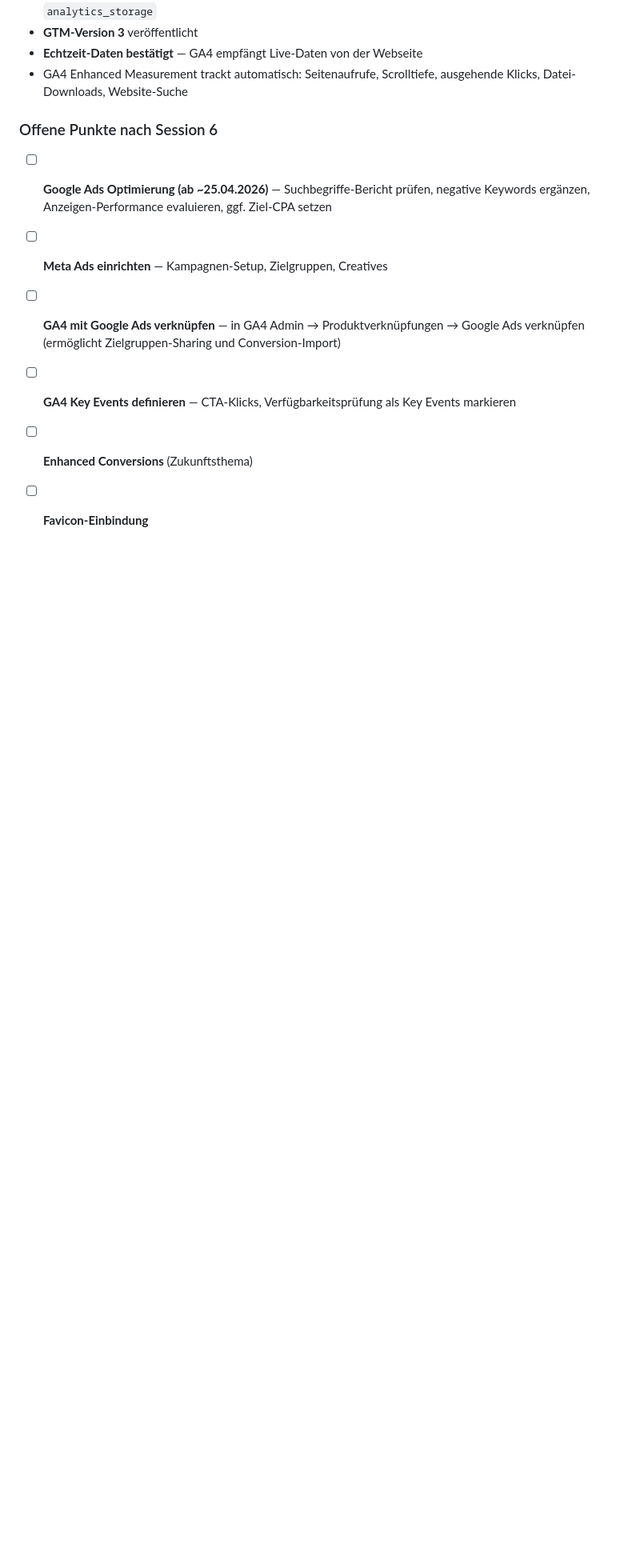
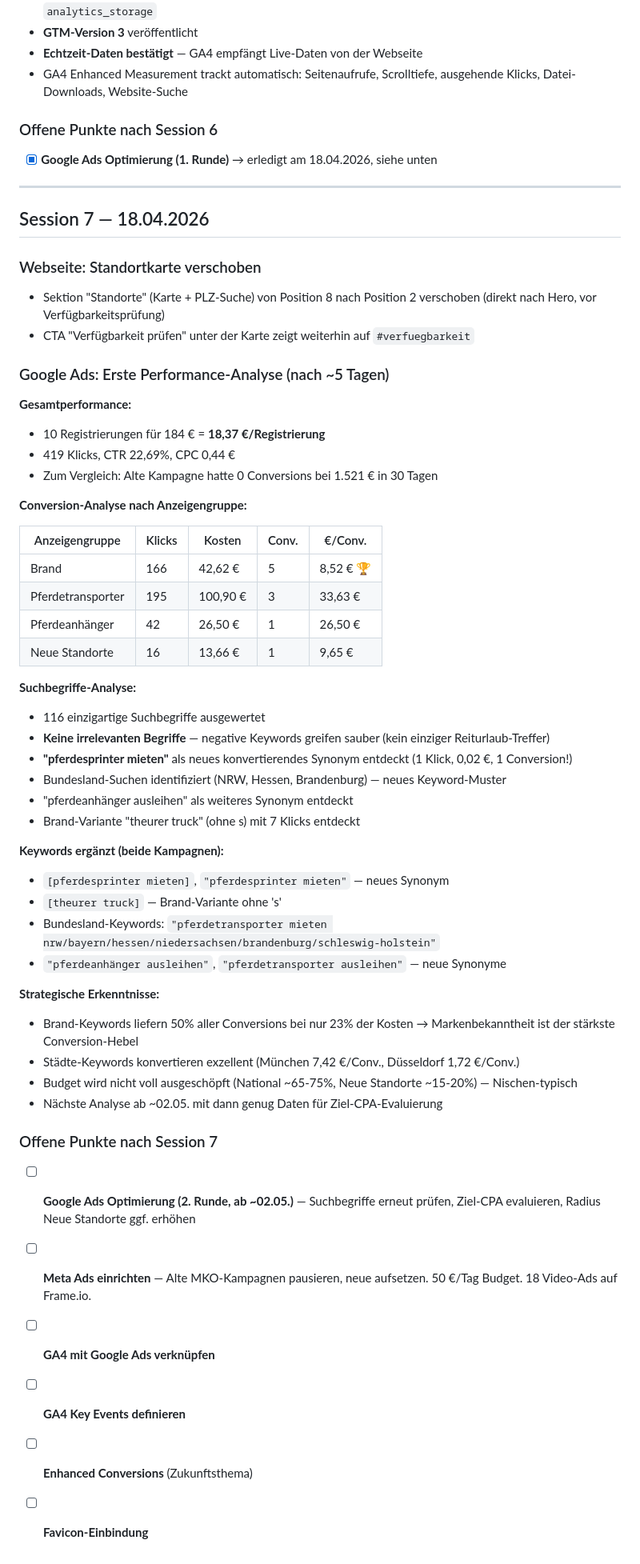
Before and after one commit to andreastheurer-tt2go/theurer-trucks-2go-webseite, a Markdown page: docs/HISTORY.md, the part around the change. Shown at 80% size. Drawn GitHub-style; blank space fills up the shorter version.

Commit message:
docs: Session 7 — Google Ads Analyse (10 Conv. für 184€), Standortkarte verschoben
Erste Performance-Analyse nach 5 Tagen: 18,37€/Registrierung, Brand-Keywords als Top-Performer (8,52€/Conv.), neue Keywords aus Suchbegriffe-Bericht ergänzt. Standortkarte vor Verfügbarkeitsprüfung verschoben.

Co-Authored-By: Claude Opus 4.6 (1M context) <noreply@anthropic.com>

```diff
--- a/docs/HISTORY.md
+++ b/docs/HISTORY.md
@@ -385,9 +385,58 @@ Vollständiges Planungsdokument unter `Google_Ads/Kampagnen-Blueprint.md` — en
 
 ### Offene Punkte nach Session 6
 
-- [ ] **Google Ads Optimierung (ab ~25.04.2026)** — Suchbegriffe-Bericht prüfen, negative Keywords ergänzen, Anzeigen-Performance evaluieren, ggf. Ziel-CPA setzen
-- [ ] **Meta Ads einrichten** — Kampagnen-Setup, Zielgruppen, Creatives
-- [ ] **GA4 mit Google Ads verknüpfen** — in GA4 Admin → Produktverknüpfungen → Google Ads verknüpfen (ermöglicht Zielgruppen-Sharing und Conversion-Import)
-- [ ] **GA4 Key Events definieren** — CTA-Klicks, Verfügbarkeitsprüfung als Key Events markieren
+- [x] **Google Ads Optimierung (1. Runde)** → erledigt am 18.04.2026, siehe unten
+
+---
+
+## Session 7 — 18.04.2026
+
+### Webseite: Standortkarte verschoben
+
+- Sektion "Standorte" (Karte + PLZ-Suche) von Position 8 nach Position 2 verschoben (direkt nach Hero, vor Verfügbarkeitsprüfung)
+- CTA "Verfügbarkeit prüfen" unter der Karte zeigt weiterhin auf `#verfuegbarkeit`
+
+### Google Ads: Erste Performance-Analyse (nach ~5 Tagen)
+
+**Gesamtperformance:**
+- 10 Registrierungen für 184 € = **18,37 €/Registrierung**
+- 419 Klicks, CTR 22,69%, CPC 0,44 €
+- Zum Vergleich: Alte Kampagne hatte 0 Conversions bei 1.521 € in 30 Tagen
+
+**Conversion-Analyse nach Anzeigengruppe:**
+
+| Anzeigengruppe | Klicks | Kosten | Conv. | €/Conv. |
+|---|---|---|---|---|
+| Brand | 166 | 42,62 € | 5 | 8,52 € 🏆 |
+| Pferdetransporter | 195 | 100,90 € | 3 | 33,63 € |
+| Pferdeanhänger | 42 | 26,50 € | 1 | 26,50 € |
+| Neue Standorte | 16 | 13,66 € | 1 | 9,65 € |
+
+**Suchbegriffe-Analyse:**
+- 116 einzigartige Suchbegriffe ausgewertet
+- **Keine irrelevanten Begriffe** — negative Keywords greifen sauber (kein einziger Reiturlaub-Treffer)
+- **"pferdesprinter mieten"** als neues konvertierendes Synonym entdeckt (1 Klick, 0,02 €, 1 Conversion!)
+- Bundesland-Suchen identifiziert (NRW, Hessen, Brandenburg) — neues Keyword-Muster
+- "pferdeanhänger ausleihen" als weiteres Synonym entdeckt
+- Brand-Variante "theurer truck" (ohne s) mit 7 Klicks entdeckt
+
+**Keywords ergänzt (beide Kampagnen):**
+- `[pferdesprinter mieten]`, `"pferdesprinter mieten"` — neues Synonym
+- `[theurer truck]` — Brand-Variante ohne 's'
+- Bundesland-Keywords: `"pferdetransporter mieten nrw/bayern/hessen/niedersachsen/brandenburg/schleswig-holstein"`
+- `"pferdeanhänger ausleihen"`, `"pferdetransporter ausleihen"` — neue Synonyme
+
+**Strategische Erkenntnisse:**
+- Brand-Keywords liefern 50% aller Conversions bei nur 23% der Kosten → Markenbekanntheit ist der stärkste Conversion-Hebel
+- Städte-Keywords konvertieren exzellent (München 7,42 €/Conv., Düsseldorf 1,72 €/Conv.)
+- Budget wird nicht voll ausgeschöpft (National ~65-75%, Neue Standorte ~15-20%) — Nischen-typisch
+- Nächste Analyse ab ~02.05. mit dann genug Daten für Ziel-CPA-Evaluierung
+
+### Offene Punkte nach Session 7
+
+- [ ] **Google Ads Optimierung (2. Runde, ab ~02.05.)** — Suchbegriffe erneut prüfen, Ziel-CPA evaluieren, Radius Neue Standorte ggf. erhöhen
+- [ ] **Meta Ads einrichten** — Alte MKO-Kampagnen pausieren, neue aufsetzen. 50 €/Tag Budget. 18 Video-Ads auf Frame.io.
+- [ ] **GA4 mit Google Ads verknüpfen**
+- [ ] **GA4 Key Events definieren**
 - [ ] **Enhanced Conversions** (Zukunftsthema)
 - [ ] **Favicon-Einbindung**
```
Also changed, not shown: CLAUDE.md (+24 -4 lines).
